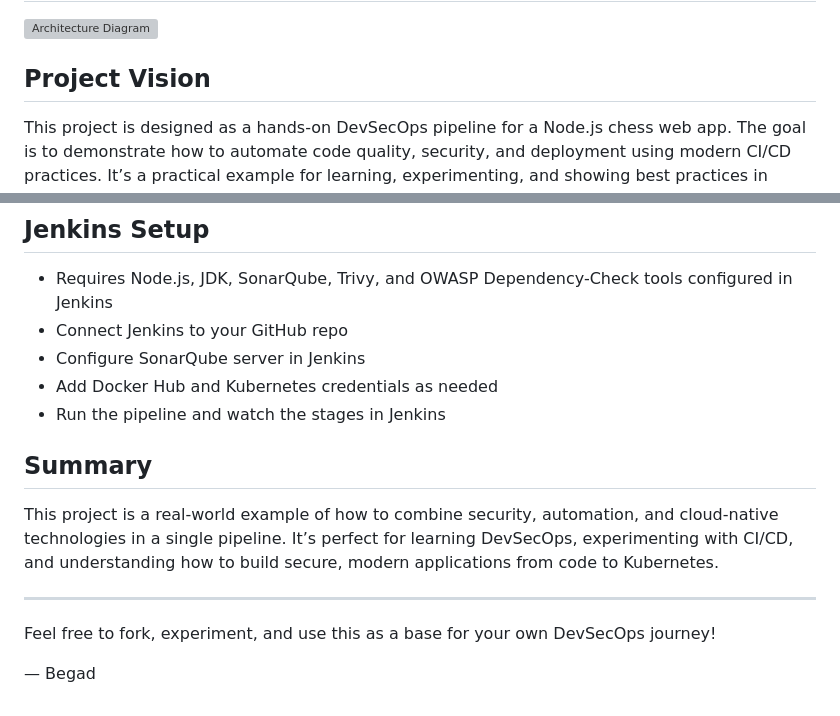
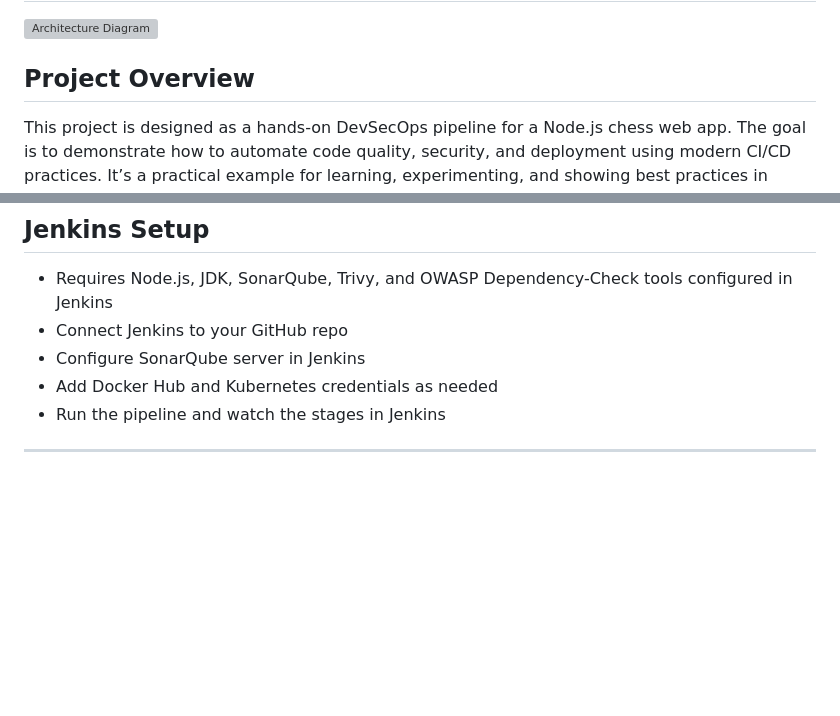
Before and after one commit to Begadhabib/small-devsecops-pipeline, a Markdown page: README.md, 2 parts joined by grey strips. Drawn GitHub-style; blank space fills up the shorter version; grey boxes are pictures that could not be loaded.

```diff
--- a/README.md
+++ b/README.md
@@ -2,7 +2,7 @@
 
 ![Architecture Diagram](https://github.com/user-attachments/assets/400bd0ba-ce53-4b17-b1a5-3a5e0a36bb4d)
 
-## Project Vision
+## Project Overview
 This project is designed as a hands-on DevSecOps pipeline for a Node.js chess web app. The goal is to demonstrate how to automate code quality, security, and deployment using modern CI/CD practices. It’s a practical example for learning, experimenting, and showing best practices in secure software delivery.
 
 ## Why This Setup?
@@ -90,11 +90,6 @@ Access at: `http://<your-node-ip>:30000`
 - Add Docker Hub and Kubernetes credentials as needed
 - Run the pipeline and watch the stages in Jenkins
 
-## Summary
-This project is a real-world example of how to combine security, automation, and cloud-native technologies in a single pipeline. It’s perfect for learning DevSecOps, experimenting with CI/CD, and understanding how to build secure, modern applications from code to Kubernetes.
+
 
 ---
-
-Feel free to fork, experiment, and use this as a base for your own DevSecOps journey!
-
-— Begad
```
